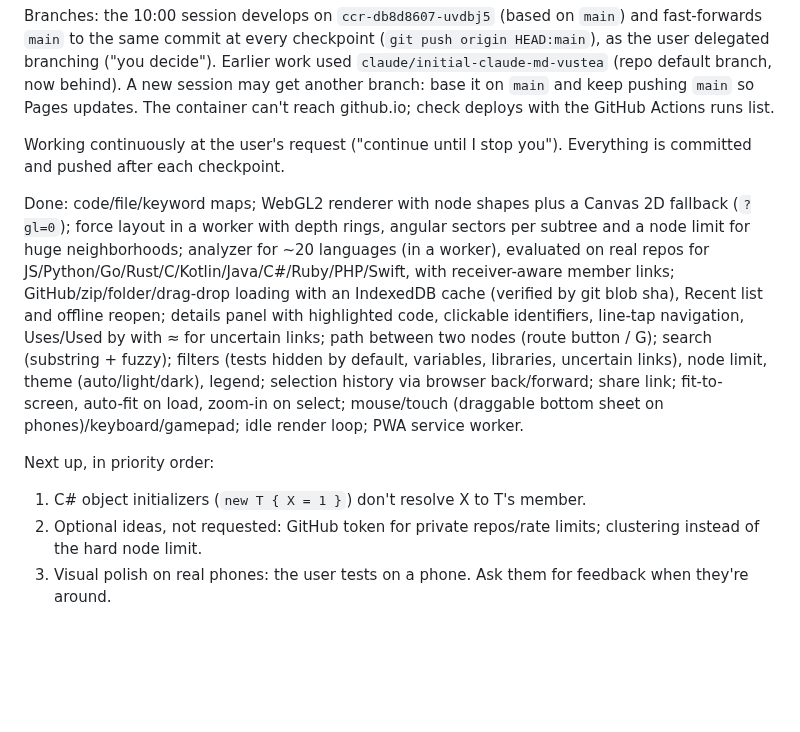
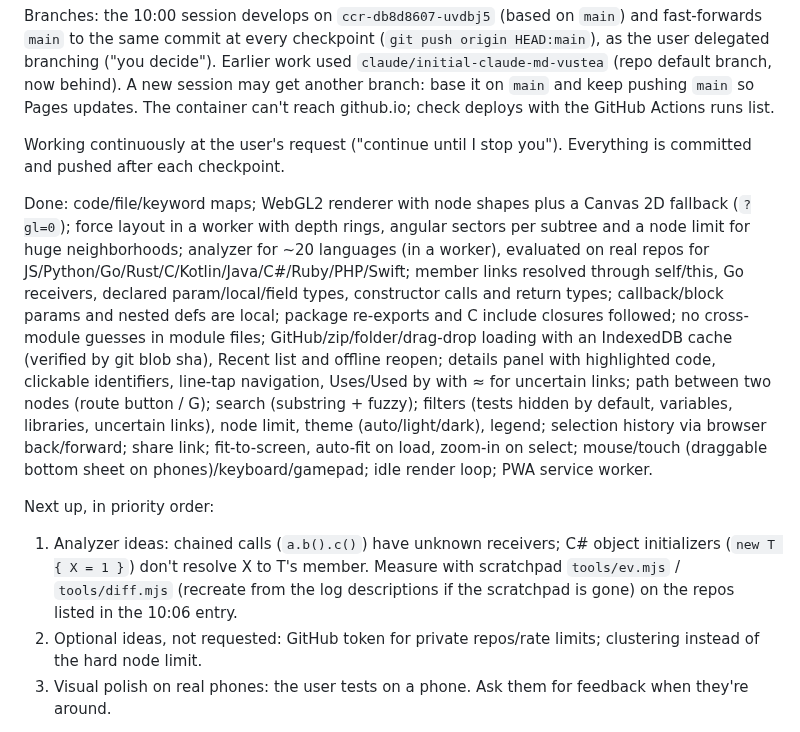
Before and after one commit to TimothyHoytBSME/RepoVisualizer, a Markdown page: logs/2026-10-07.md, the part around the change. Drawn GitHub-style; blank space fills up the shorter version.

Commit message:
Update work log state
Co-Authored-By: Claude Opus 5.5 <noreply@anthropic.com>
Claude-Session: https://claude.ai/code/session_01N7WtbqvH4WjmqXM2XDL8X7

```diff
--- a/logs/2026-10-07.md
+++ b/logs/2026-10-07.md
@@ -8,10 +8,10 @@ Branches: the 10:00 session develops on `ccr-db8d8607-uvdbj5` (based on `main`)
 
 Working continuously at the user's request ("continue until I stop you"). Everything is committed and pushed after each checkpoint.
 
-Done: code/file/keyword maps; WebGL2 renderer with node shapes plus a Canvas 2D fallback (`?gl=0`); force layout in a worker with depth rings, angular sectors per subtree and a node limit for huge neighborhoods; analyzer for ~20 languages (in a worker), evaluated on real repos for JS/Python/Go/Rust/C/Kotlin/Java/C#/Ruby/PHP/Swift, with receiver-aware member links; GitHub/zip/folder/drag-drop loading with an IndexedDB cache (verified by git blob sha), Recent list and offline reopen; details panel with highlighted code, clickable identifiers, line-tap navigation, Uses/Used by with ≈ for uncertain links; path between two nodes (route button / G); search (substring + fuzzy); filters (tests hidden by default, variables, libraries, uncertain links), node limit, theme (auto/light/dark), legend; selection history via browser back/forward; share link; fit-to-screen, auto-fit on load, zoom-in on select; mouse/touch (draggable bottom sheet on phones)/keyboard/gamepad; idle render loop; PWA service worker.
+Done: code/file/keyword maps; WebGL2 renderer with node shapes plus a Canvas 2D fallback (`?gl=0`); force layout in a worker with depth rings, angular sectors per subtree and a node limit for huge neighborhoods; analyzer for ~20 languages (in a worker), evaluated on real repos for JS/Python/Go/Rust/C/Kotlin/Java/C#/Ruby/PHP/Swift; member links resolved through self/this, Go receivers, declared param/local/field types, constructor calls and return types; callback/block params and nested defs are local; package re-exports and C include closures followed; no cross-module guesses in module files; GitHub/zip/folder/drag-drop loading with an IndexedDB cache (verified by git blob sha), Recent list and offline reopen; details panel with highlighted code, clickable identifiers, line-tap navigation, Uses/Used by with ≈ for uncertain links; path between two nodes (route button / G); search (substring + fuzzy); filters (tests hidden by default, variables, libraries, uncertain links), node limit, theme (auto/light/dark), legend; selection history via browser back/forward; share link; fit-to-screen, auto-fit on load, zoom-in on select; mouse/touch (draggable bottom sheet on phones)/keyboard/gamepad; idle render loop; PWA service worker.
 
 Next up, in priority order:
-1. C# object initializers (`new T { X = 1 }`) don't resolve X to T's member.
+1. Analyzer ideas: chained calls (`a.b().c()`) have unknown receivers; C# object initializers (`new T { X = 1 }`) don't resolve X to T's member. Measure with scratchpad `tools/ev.mjs` / `tools/diff.mjs` (recreate from the log descriptions if the scratchpad is gone) on the repos listed in the 10:06 entry.
 2. Optional ideas, not requested: GitHub token for private repos/rate limits; clustering instead of the hard node limit.
 3. Visual polish on real phones: the user tests on a phone. Ask them for feedback when they're around.
 
```
